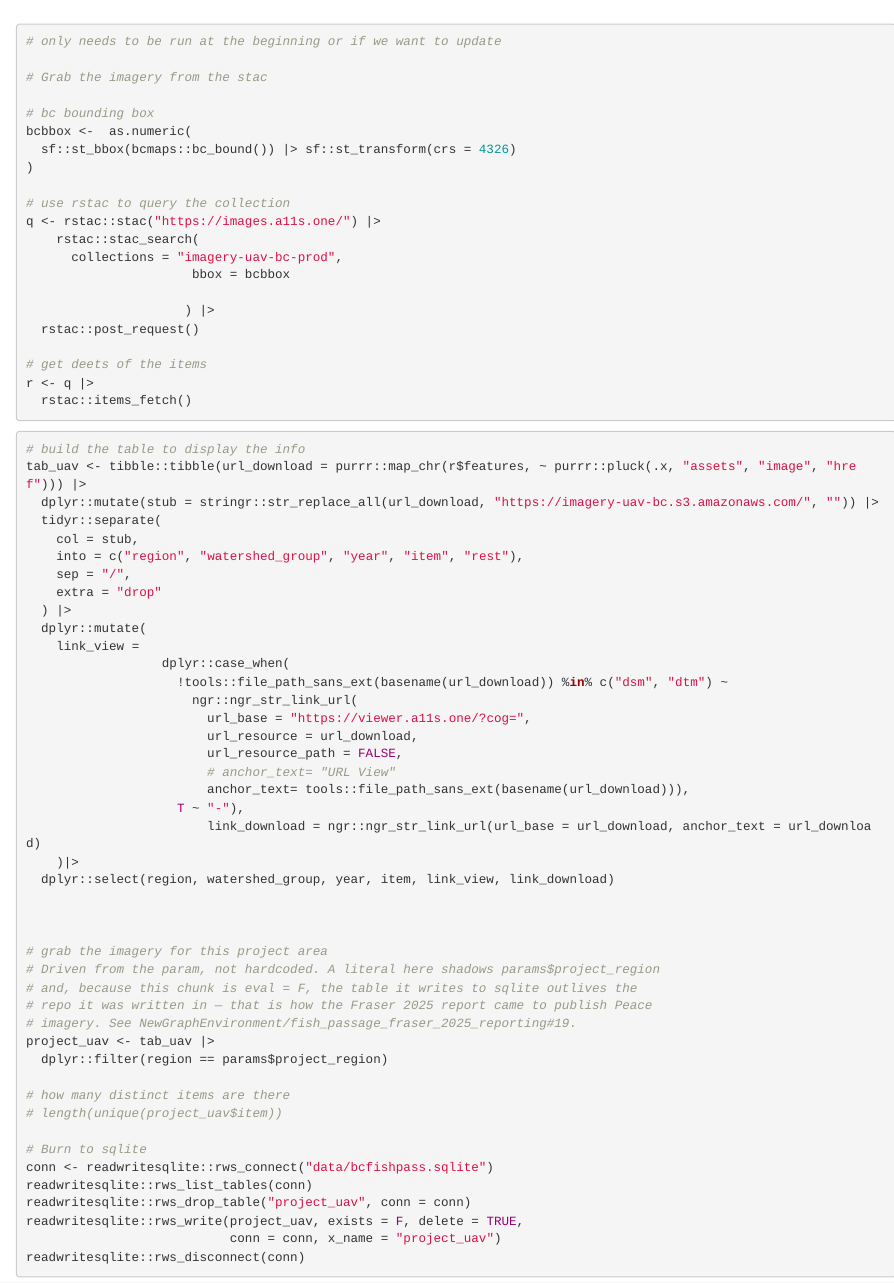
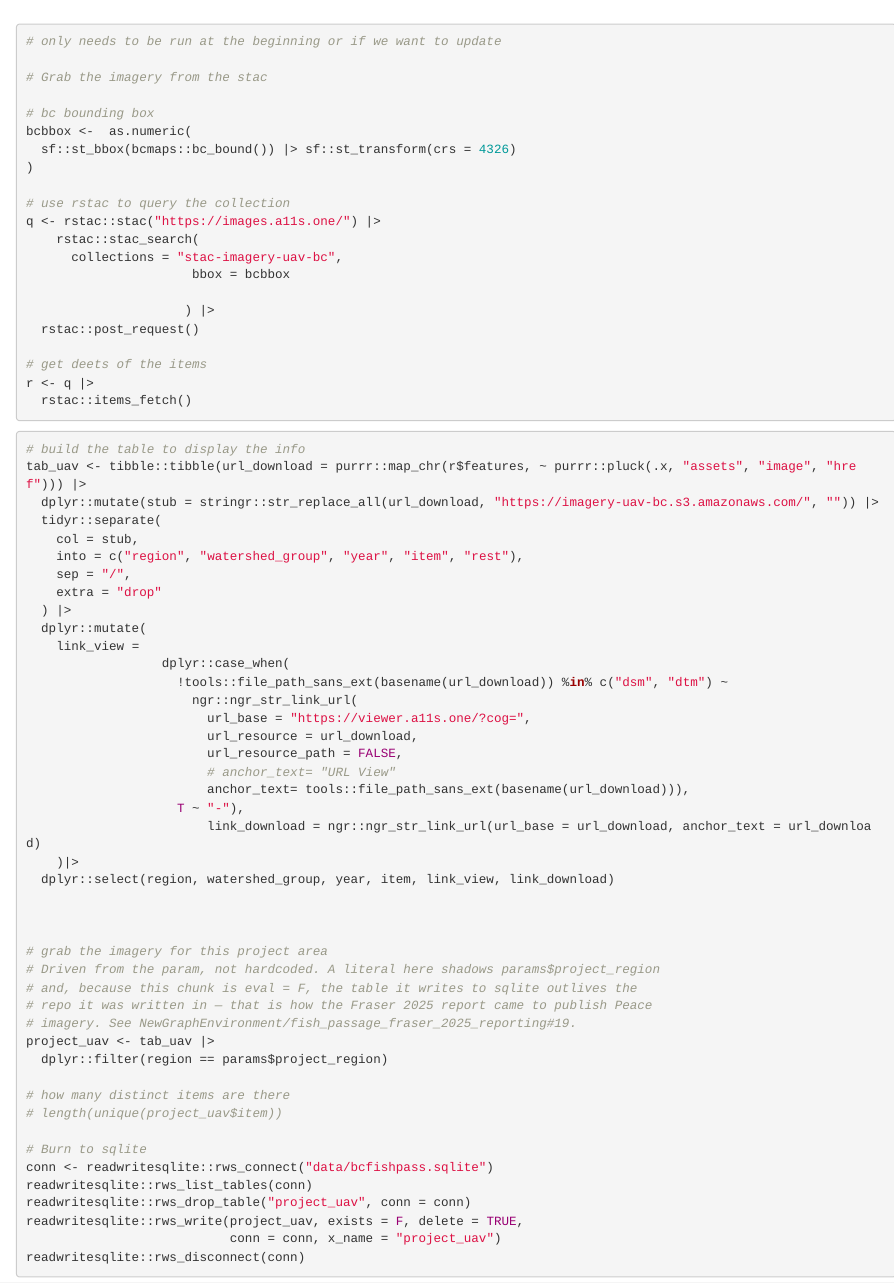
Before and after one commit to NewGraphEnvironment/fish_passage_skeena_2025_reporting, an R Markdown document (0740-appendix-uav-imagery.Rmd): the page in a window 1100 px wide, from 140 px down. Rendered offline with R 4.5, knitr and Pandoc, with nearby package versions; some code elsewhere in the file could not run offline.

Commit message:
Query the UAV imagery catalogue by its new collection id, stac-imagery-uav-bc
stac_uav_bc v2.0.0 renames the collection imagery-uav-bc-prod to
stac-imagery-uav-bc (product first, like its sibling collections). Item
ids, the S3 bucket and every asset href are unchanged. The old id keeps
serving until it is dropped after every consumer names the new one.

Co-Authored-By: Claude Fable 5.1 <noreply@anthropic.com>
Claude-Session: https://claude.ai/code/session_012nRtQkJqL3i9VUhgQsWynG

```diff
--- a/0740-appendix-uav-imagery.Rmd
+++ b/0740-appendix-uav-imagery.Rmd
@@ -24,7 +24,7 @@ bcbbox <-  as.numeric(
 # use rstac to query the collection
 q <- rstac::stac("https://images.a11s.one/") |>
     rstac::stac_search(
-      collections = "imagery-uav-bc-prod",
+      collections = "stac-imagery-uav-bc",
                       bbox = bcbbox
 
                      ) |>
```
